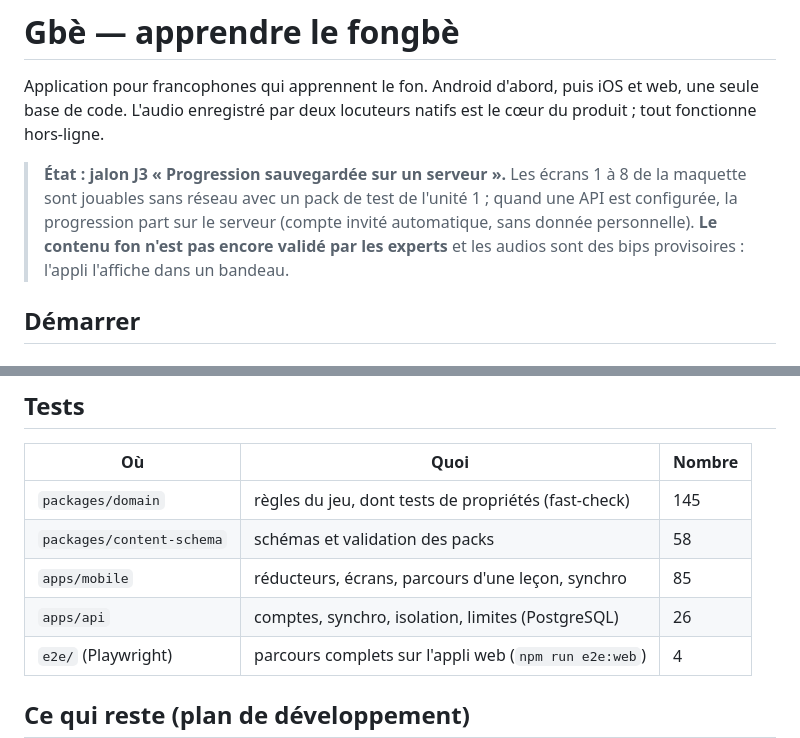
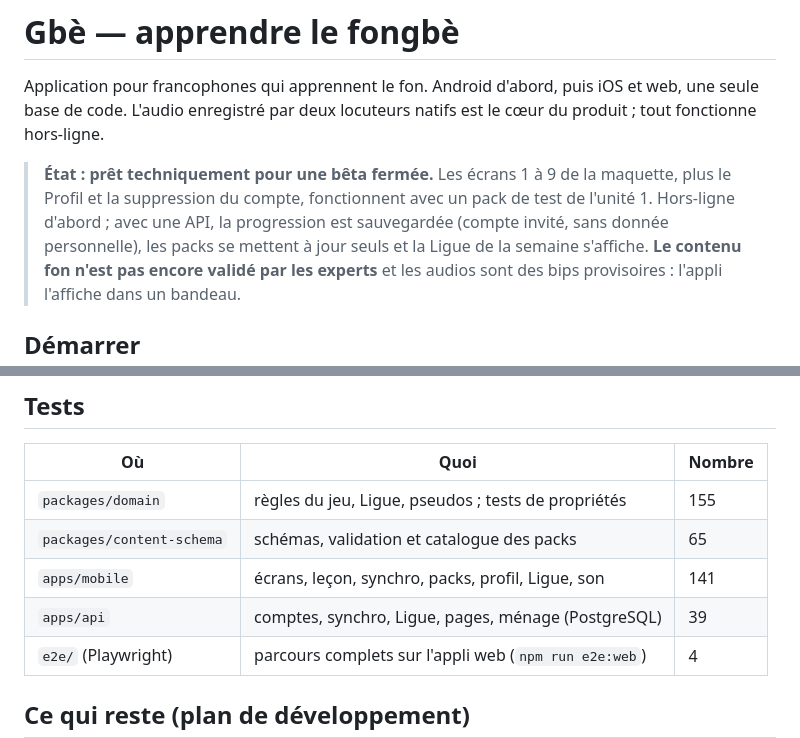
Before and after one commit to EA100000/Gbe, a Markdown page: README.md, 2 parts joined by grey strips. GitHub-like rendering.

Commit message:
docs: état du projet et nombre de tests à jour
Co-Authored-By: Claude Opus 5.5 <noreply@anthropic.com>
Claude-Session: https://claude.ai/code/session_01Jo2MYFMMYR33NBAosmPC2Y

```diff
--- a/README.md
+++ b/README.md
@@ -3,9 +3,10 @@
 Application pour francophones qui apprennent le fon. Android d'abord, puis iOS et web, une seule base de code.
 L'audio enregistré par deux locuteurs natifs est le cœur du produit ; tout fonctionne hors-ligne.
 
-> **État : jalon J3 « Progression sauvegardée sur un serveur ».** Les écrans 1 à 8 de la maquette
-> sont jouables sans réseau avec un pack de test de l'unité 1 ; quand une API est configurée, la
-> progression part sur le serveur (compte invité automatique, sans donnée personnelle).
+> **État : prêt techniquement pour une bêta fermée.** Les écrans 1 à 9 de la maquette, plus le
+> Profil et la suppression du compte, fonctionnent avec un pack de test de l'unité 1. Hors-ligne
+> d'abord ; avec une API, la progression est sauvegardée (compte invité, sans donnée personnelle),
+> les packs se mettent à jour seuls et la Ligue de la semaine s'affiche.
 > **Le contenu fon n'est pas encore validé par les experts** et les audios sont des bips provisoires :
 > l'appli l'affiche dans un bandeau.
 
@@ -121,10 +122,10 @@ Le guide pas à pas (serveur, HTTPS, packs, sauvegardes, APK de test, fiche Goog
 
 | Où                        | Quoi                                                  | Nombre |
 | ------------------------- | ----------------------------------------------------- | ------ |
-| `packages/domain`         | règles du jeu, dont tests de propriétés (fast-check)  | 145    |
-| `packages/content-schema` | schémas et validation des packs                       | 58     |
-| `apps/mobile`             | réducteurs, écrans, parcours d'une leçon, synchro     | 85     |
-| `apps/api`                | comptes, synchro, isolation, limites (PostgreSQL)     | 26     |
+| `packages/domain`         | règles du jeu, Ligue, pseudos ; tests de propriétés   | 155    |
+| `packages/content-schema` | schémas, validation et catalogue des packs            | 65     |
+| `apps/mobile`             | écrans, leçon, synchro, packs, profil, Ligue, son     | 141    |
+| `apps/api`                | comptes, synchro, Ligue, pages, ménage (PostgreSQL)   | 39     |
 | `e2e/` (Playwright)       | parcours complets sur l'appli web (`npm run e2e:web`) | 4      |
 
 ## Ce qui reste (plan de développement)
```
